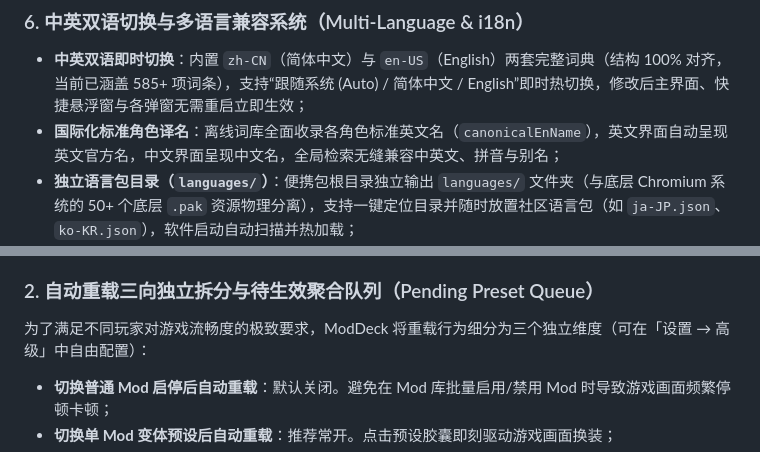
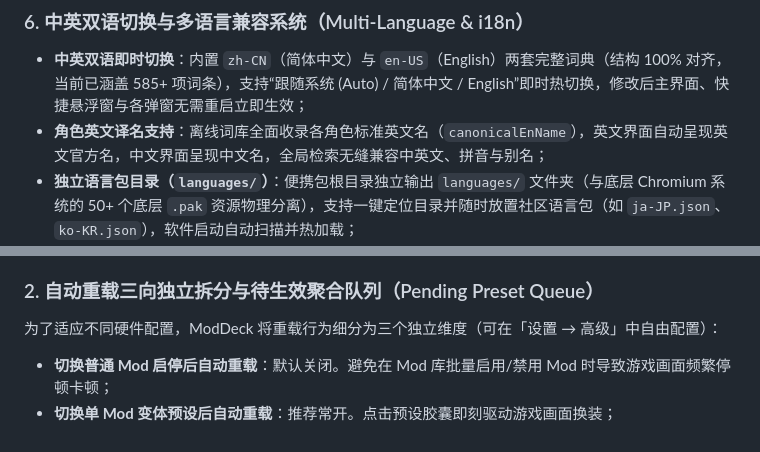
Before and after one commit to yuzhoujun/ModDeck, a Markdown page: README.md, 2 parts joined by grey strips. GitHub-like rendering.

```diff
--- a/README.md
+++ b/README.md
@@ -78,7 +78,7 @@ ModDeck 专职接管游戏 `Mods` 目录：秒级启停、全格式智能导入
 ### 6. 中英双语切换与多语言兼容系统（Multi-Language & i18n）
 
 - **中英双语即时切换**：内置 `zh-CN`（简体中文）与 `en-US`（English）两套完整词典（结构 100% 对齐，当前已涵盖 585+ 项词条），支持“跟随系统 (Auto) / 简体中文 / English”即时热切换，修改后主界面、快捷悬浮窗与各弹窗无需重启立即生效；
-- **国际化标准角色译名**：离线词库全面收录各角色标准英文名（`canonicalEnName`），英文界面自动呈现英文官方名，中文界面呈现中文名，全局检索无缝兼容中英文、拼音与别名；
+- **角色英文译名支持**：离线词库全面收录各角色标准英文名（`canonicalEnName`），英文界面自动呈现英文官方名，中文界面呈现中文名，全局检索无缝兼容中英文、拼音与别名；
 - **独立语言包目录（`languages/`）**：便携包根目录独立输出 `languages/` 文件夹（与底层 Chromium 系统的 50+ 个底层 `.pak` 资源物理分离），支持一键定位目录并随时放置社区语言包（如 `ja-JP.json`、`ko-KR.json`），软件启动自动扫描并热加载；
 - **完善的本地化工具链**：工程内自带 `scripts/i18n.mjs`，支持未翻译中文代码全自动提取（`npm run i18n:extract`）、词条对称性校验（`npm run i18n:check`）与自动化结构同步（`npm run i18n:sync`）。
 
@@ -106,7 +106,7 @@ ModDeck 专职接管游戏 `Mods` 目录：秒级启停、全格式智能导入
 
 ### 2. 自动重载三向独立拆分与待生效聚合队列（Pending Preset Queue）
 
-为了满足不同玩家对游戏流畅度的极致要求，ModDeck 将重载行为细分为三个独立维度（可在「设置 → 高级」中自由配置）：
+为了适应不同硬件配置，ModDeck 将重载行为细分为三个独立维度（可在「设置 → 高级」中自由配置）：
 - **切换普通 Mod 启停后自动重载**：默认关闭。避免在 Mod 库批量启用/禁用 Mod 时导致游戏画面频繁停顿卡顿；
 - **切换单 Mod 变体预设后自动重载**：推荐常开。点击预设胶囊即刻驱动游戏画面换装；
 - **切换全角色池方案后自动重载**：推荐常开。一键切换整套阵容即刻换装。
```
Also changed, not shown: README_EN.md (+1 -1 lines), docs/ARCHITECTURE.md (+3 -3 lines), docs/screenshot-character.png (deleted), docs/screenshot-cover-editor.png (deleted), docs/screenshot-details.png (deleted), docs/screenshot-hotkeys.png (deleted), docs/screenshot-overlay-en.png (added), 3 other files.
